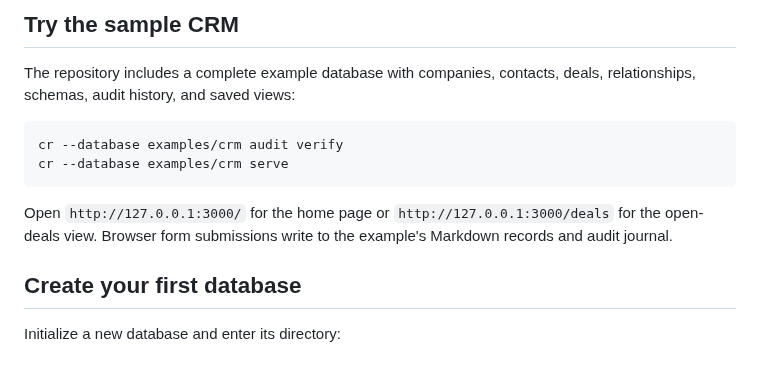
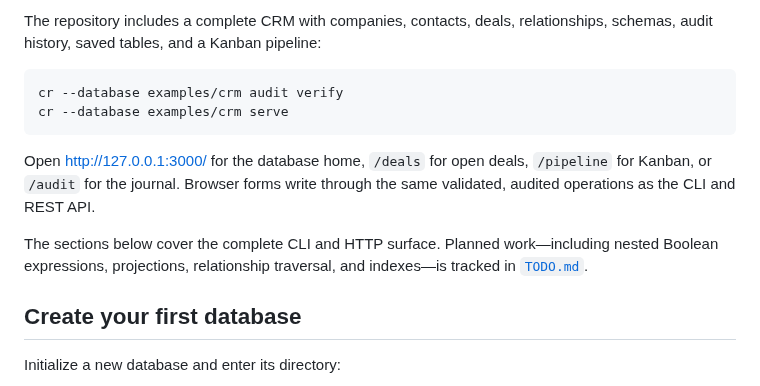
Before and after one commit to AnandChowdhary/cr, a Markdown page: README.md, the part around one of its changes. Drawn GitHub-style.

````diff
--- a/README.md
+++ b/README.md
@@ -38,14 +66,14 @@ During development, you can use `cargo run --` instead of the installed `cr` com
 
-## Try the sample CRM
-
-The repository includes a complete example database with companies, contacts, deals, relationships, schemas, audit history, and saved views:
+The repository includes a complete CRM with companies, contacts, deals, relationships, schemas, audit history, saved tables, and a Kanban pipeline:
 
 ```sh
 cr --database examples/crm audit verify
 cr --database examples/crm serve
 ```
 
-Open `http://127.0.0.1:3000/` for the home page or `http://127.0.0.1:3000/deals` for the open-deals view. Browser form submissions write to the example's Markdown records and audit journal.
+Open [http://127.0.0.1:3000/](http://127.0.0.1:3000/) for the database home, `/deals` for open deals, `/pipeline` for Kanban, or `/audit` for the journal. Browser forms write through the same validated, audited operations as the CLI and REST API.
+
+The sections below cover the complete CLI and HTTP surface. Planned work—including nested Boolean expressions, projections, relationship traversal, and indexes—is tracked in [`TODO.md`](TODO.md).
 
 ## Create your first database
 
````
Also changed, not shown: other parts of README.md (+46 -18 lines), docs/screenshots/audit-log.jpg (added), docs/screenshots/database-views.jpg (added), docs/screenshots/high-value-deals.jpg (added), docs/screenshots/record-audit-history.jpg (added), docs/screenshots/sales-pipeline.jpg (added).
